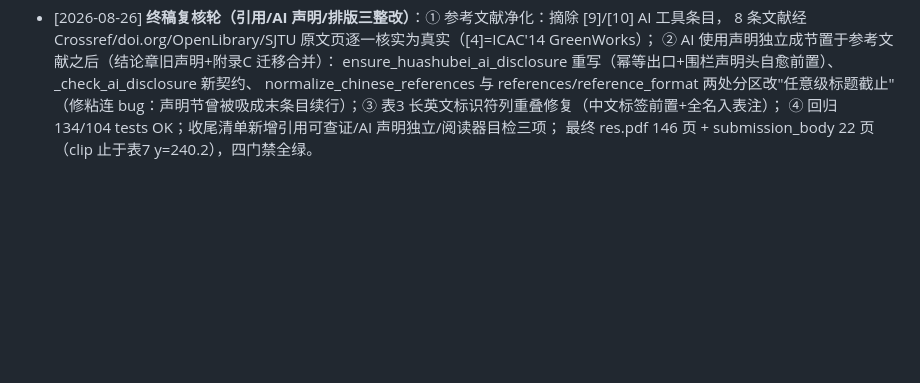
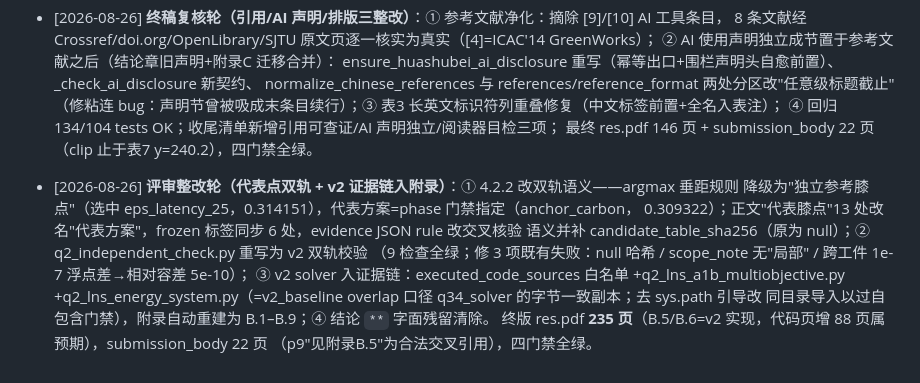
Before and after one commit to john0123412/MathModelAgent, a Markdown page: AGENT_MEMORY.md, the part around the change. Drawn GitHub-style; blank space fills up the shorter version.

Commit message:
docs: 记录代表点双轨整改与v2证据链入附录

```diff
--- a/AGENT_MEMORY.md
+++ b/AGENT_MEMORY.md
@@ -72,3 +72,14 @@
   （修粘连 bug：声明节曾被吸成末条目续行）；③ 表3 长英文标识符列重叠修复（中文标签前置+全名入表注）；
   ④ 回归 134/104 tests OK；收尾清单新增引用可查证/AI 声明独立/阅读器目检三项；
   最终 res.pdf 146 页 + submission_body 22 页（clip 止于表7 y=240.2），四门禁全绿。
+
+- [2026-08-26] **评审整改轮（代表点双轨 + v2 证据链入附录）**：① 4.2.2 改双轨语义——argmax 垂距规则
+  降级为"独立参考膝点"（选中 eps_latency_25，0.314151），代表方案=phase 门禁指定（anchor_carbon，
+  0.309322）；正文"代表膝点"13 处改名"代表方案"，frozen 标签同步 6 处，evidence JSON rule 改交叉核验
+  语义并补 candidate_table_sha256（原为 null）；② q2_independent_check.py 重写为 v2 双轨校验
+  （9 检查全绿；修 3 项既有失败：null 哈希 / scope_note 无"局部" / 跨工件 1e-7 浮点差→相对容差 5e-10）；
+  ③ v2 solver 入证据链：executed_code_sources 白名单 +q2_lns_a1b_multiobjective.py
+  +q2_lns_energy_system.py（=v2_baseline overlap 口径 q34_solver 的字节一致副本；去 sys.path 引导改
+  同目录导入以过自包含门禁），附录自动重建为 B.1–B.9；④ 结论 `**` 字面残留清除。
+  终版 res.pdf **235 页**（B.5/B.6=v2 实现，代码页增 88 页属预期），submission_body 22 页
+  （p9"见附录B.5"为合法交叉引用），四门禁全绿。
```
